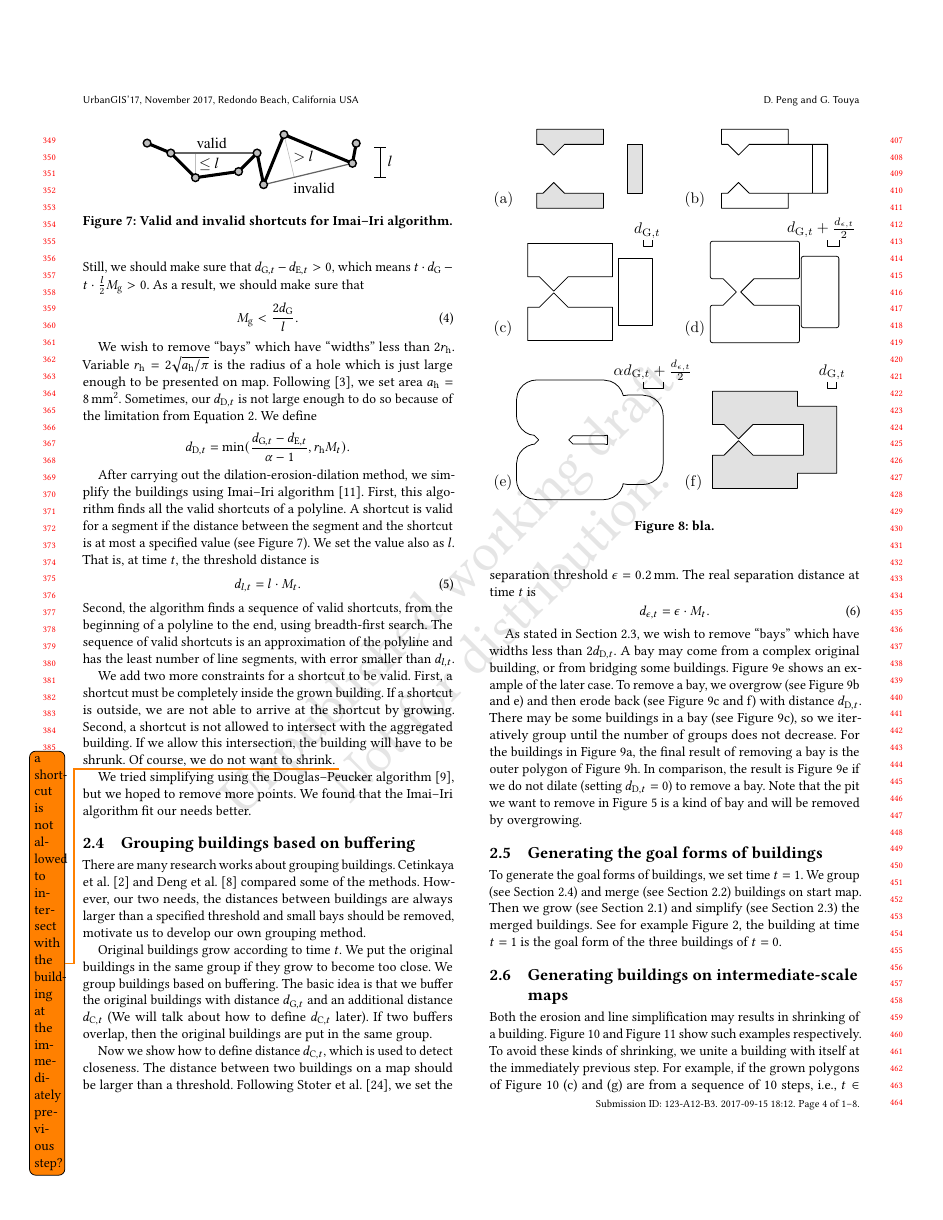
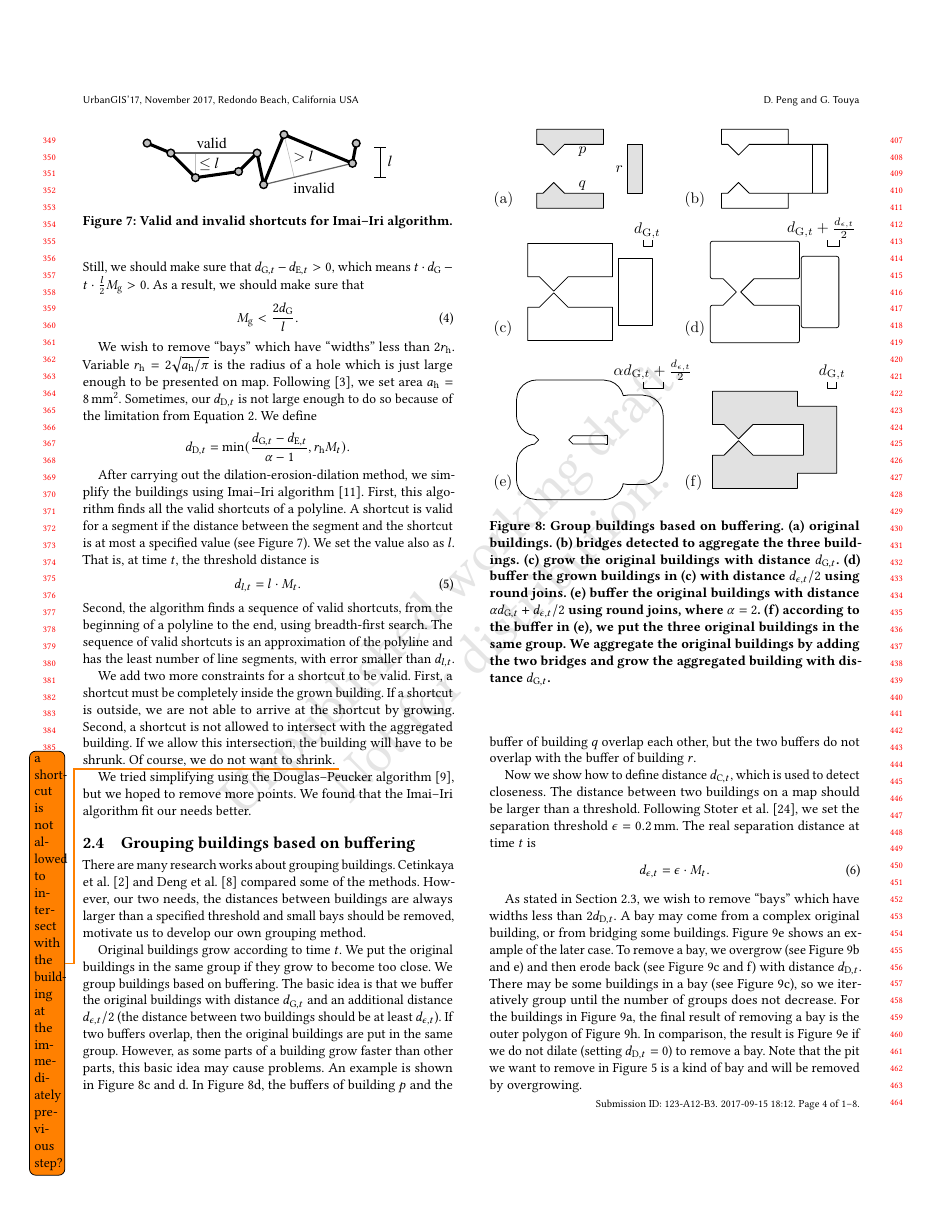
Before and after one commit to IGNF/ContinuousGeneralisation, a LaTeX paper (ContinuousGeneralisation_Paper/ContinuousGeneralisation_Paper_Sigspatial/ContinuousGeneralisation_Paper_Sigspatial.tex, which reads ContinuousGeneralisation_Paper/ContinuousGeneralisation_Paper_Sigspatial/PaperBody.tex): page 4 of 8. Compiled offline with pdfLaTeX.

Commit message:
working on section of grouping buildings

```diff
--- a/ContinuousGeneralisation_Paper/ContinuousGeneralisation_Paper_Sigspatial/PaperBody.tex
+++ b/ContinuousGeneralisation_Paper/ContinuousGeneralisation_Paper_Sigspatial/PaperBody.tex
@@ -397,10 +397,16 @@ they grow to become too close.
 We group buildings based on buffering.
 The basic idea is that
 we buffer the original buildings with distance $\dtrm{G}$
-and an additional distance $\dtrm{C}$
-(We will talk about how to define $\dtrm{C}$ later).
+and an additional distance $d_{\epsilon, t}/2$
+(the distance between two buildings should be at least $d_{\epsilon, t}$).
 If two buffers overlap,
 then the original buildings are put in the same group.
+However, as some parts of a building grow faster than other parts,
+this basic idea may cause problems.
+An example is shown in \fig\ref{fig:CloseDetect}c and~d.
+In \fig\ref{fig:CloseDetect}d,
+the buffers of building $p$ and the buffer of building $q$ overlap each other,
+but the two buffers do not overlap with the buffer of building $r$.
 
 
 
@@ -408,7 +414,20 @@ then the original buildings are put in the same group.
 \begin{figure}[tb]
 	\centering
 	\includegraphics[]{CloseDetect}
-	\caption{bla.}
+	\caption{Group buildings based on buffering.
+		(a) original buildings.
+		(b) bridges detected to aggregate the three buildings.
+		(c) grow the original buildings with distance $\dtrm{G}$.
+		(d) buffer the grown buildings in (c)
+		with distance $d_{\epsilon, t} /2$ using round joins.
+		(e) buffer the original buildings
+		with distance $\alpha \dtrm{G}+d_{\epsilon, t}/2 $
+		using round joins, where $\alpha=2$.
+		(f) according to the buffer in (e),
+		we put the three original buildings in the same group.
+		We aggregate the original buildings by adding the two bridges
+		and grow the aggregated building with distance $\dtrm{G}$.
+	}
 	\label{fig:CloseDetect}
 \end{figure}
 
```
Also changed, not shown: ContinuousGeneralisation_Paper/ContinuousGeneralisation_Paper_Sigspatial/figures/CloseDetect.pdf.
